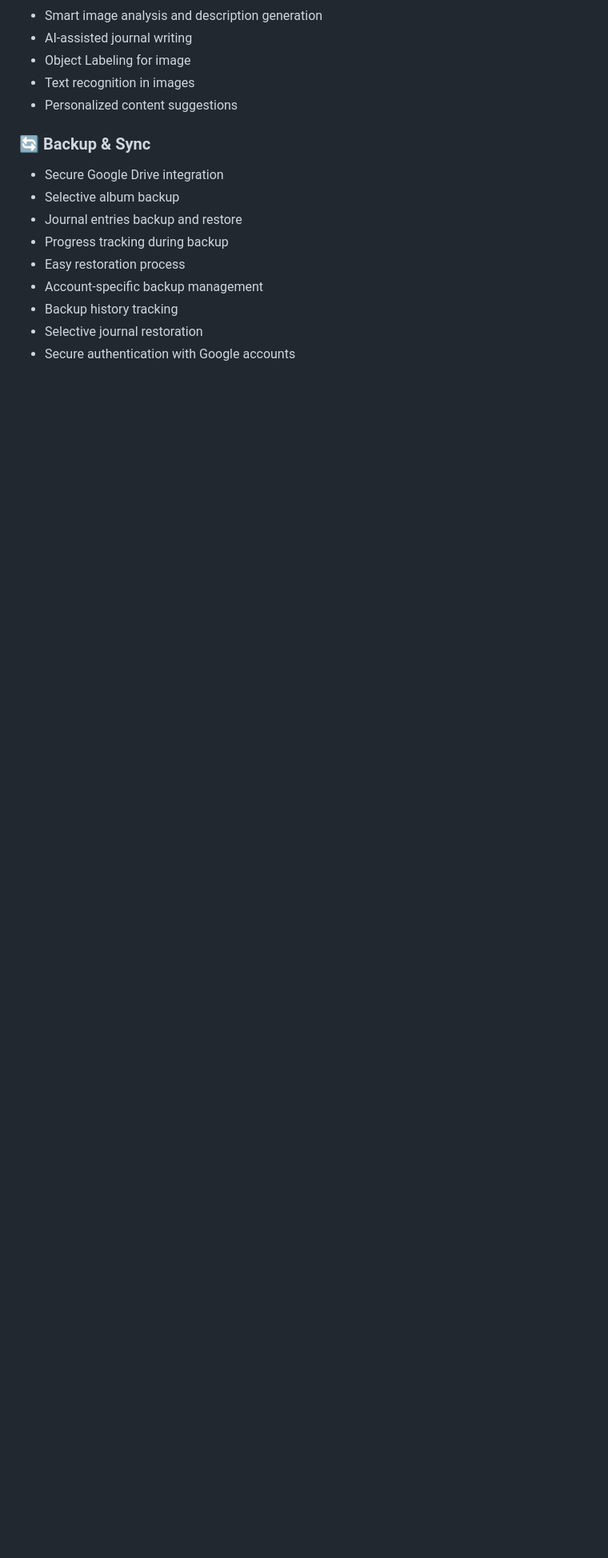
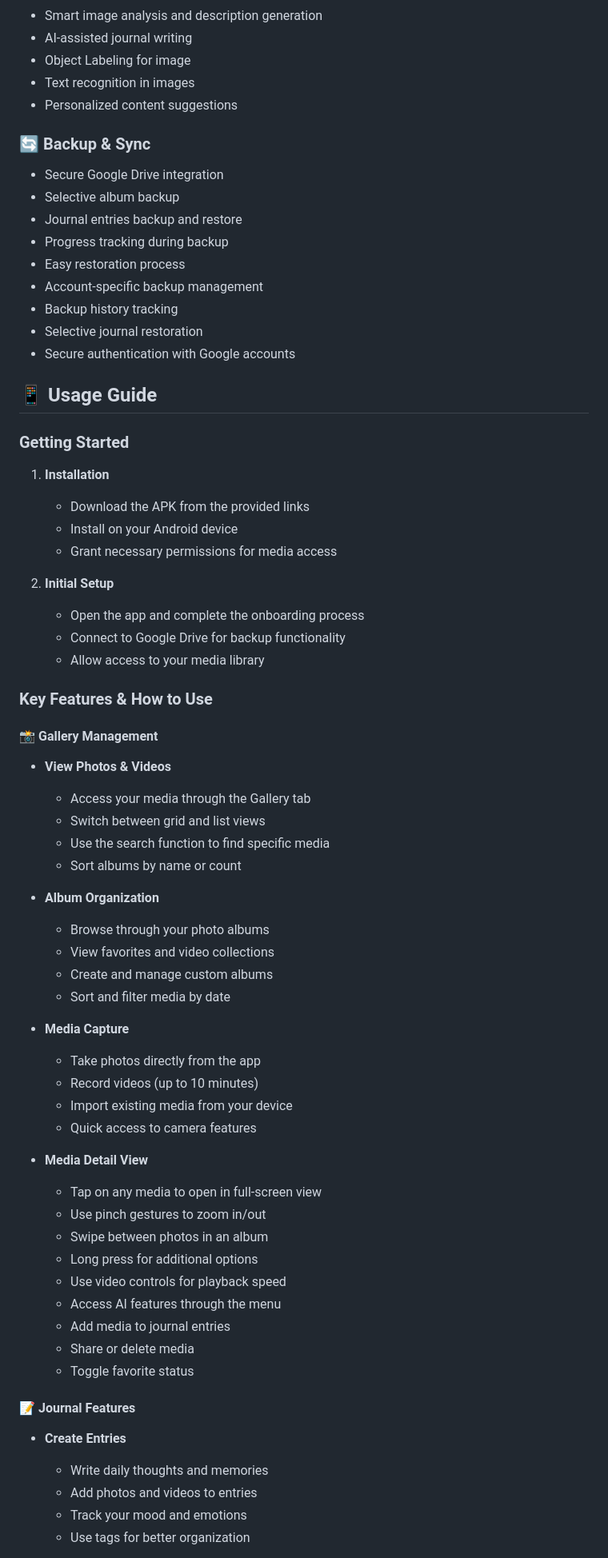
Before and after one commit to amandangol/reverie, a Markdown page: README.md, the part around one of its changes. Shown at 80% size. GitHub-like rendering; blank space fills up the shorter version.

```diff
--- a/README.md
+++ b/README.md
@@ -110,3 +134,55 @@ Currently, Reverie is available for Android devices only. You can download the A
 - Selective journal restoration
 - Secure authentication with Google accounts
 
+## 📱 Usage Guide
+
+### Getting Started
+1. **Installation**
+   - Download the APK from the provided links
+   - Install on your Android device
+   - Grant necessary permissions for media access
+
+2. **Initial Setup**
+   - Open the app and complete the onboarding process
+   - Connect to Google Drive for backup functionality
+   - Allow access to your media library
+
+### Key Features & How to Use
+
+#### 📸 Gallery Management
+- **View Photos & Videos**
+  - Access your media through the Gallery tab
+  - Switch between grid and list views
+  - Use the search function to find specific media
+  - Sort albums by name or count
+
+- **Album Organization**
+  - Browse through your photo albums
+  - View favorites and video collections
+  - Create and manage custom albums
+  - Sort and filter media by date
+
+- **Media Capture**
+  - Take photos directly from the app
+  - Record videos (up to 10 minutes)
+  - Import existing media from your device
+  - Quick access to camera features
+
+- **Media Detail View**
+  - Tap on any media to open in full-screen view
+  - Use pinch gestures to zoom in/out
+  - Swipe between photos in an album
+  - Long press for additional options
+  - Use video controls for playback speed
+  - Access AI features through the menu
+  - Add media to journal entries
+  - Share or delete media
+  - Toggle favorite status
+
+#### 📝 Journal Features
+- **Create Entries**
+  - Write daily thoughts and memories
+  - Add photos and videos to entries
+  - Track your mood and emotions
+  - Use tags for better organization
+
```
Also changed, not shown: other parts of README.md (+128 -4 lines).
